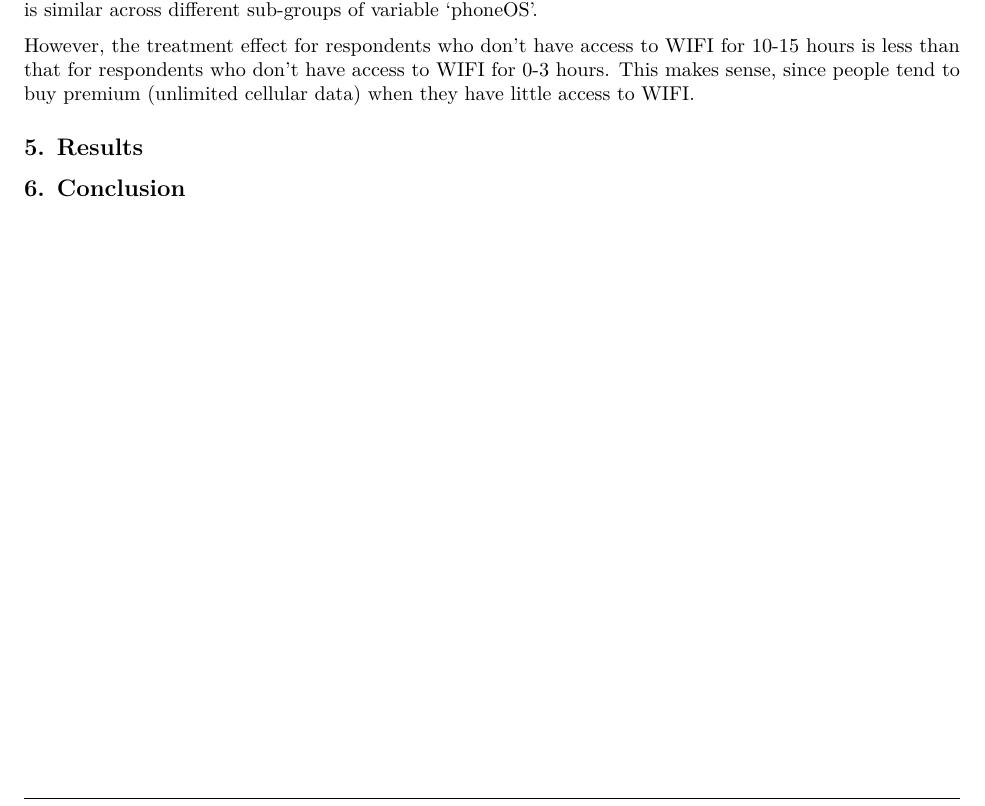
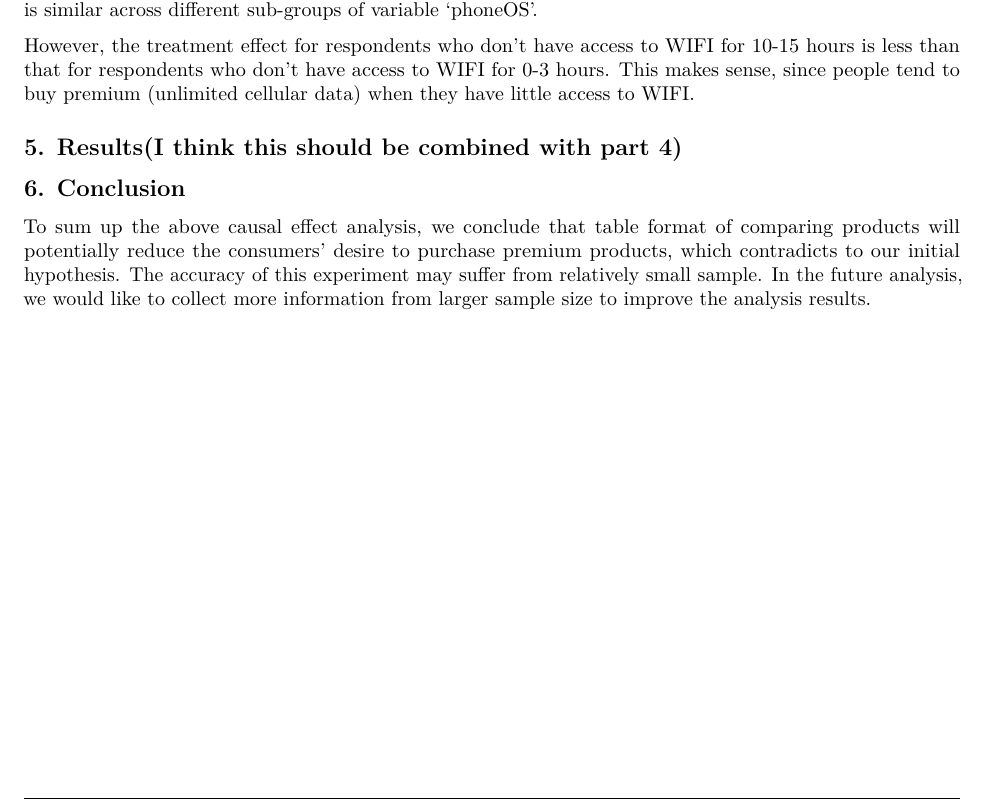
Before and after one commit to Claireyhxu/A-B_Testing_Project, an R Markdown document (ab_testing.Rmd): part of page 8 of 8, cut so that both start at the same text. Rendered offline with R 4.5, knitr and Pandoc, then LaTeX, with nearby package versions; some code elsewhere in the file could not run offline.

Commit message:
Update ab_testing.Rmd

```diff
--- a/ab_testing.Rmd
+++ b/ab_testing.Rmd
@@ -439,6 +439,7 @@ This table shows the heterogeneous effect of covariate 'phoneOS' (cellphone oper
 
 However, the treatment effect for respondents who don't have access to WIFI for 10-15 hours is less than that for respondents who don't have access to WIFI for 0-3 hours. This makes sense, since people tend to buy premium (unlimited cellular data) when they have little access to WIFI.
 
-## 5. Results
+## 5. Results(I think this should be combined with part 4)
 
 ## 6. Conclusion
+To sum up the above causal effect analysis, we conclude that table format of comparing products will potentially reduce the consumers’ desire to purchase premium products, which contradicts to our initial hypothesis. The accuracy of this experiment may suffer from relatively small sample. In the future analysis, we would like to collect more information from larger sample size to improve the analysis results.
```
